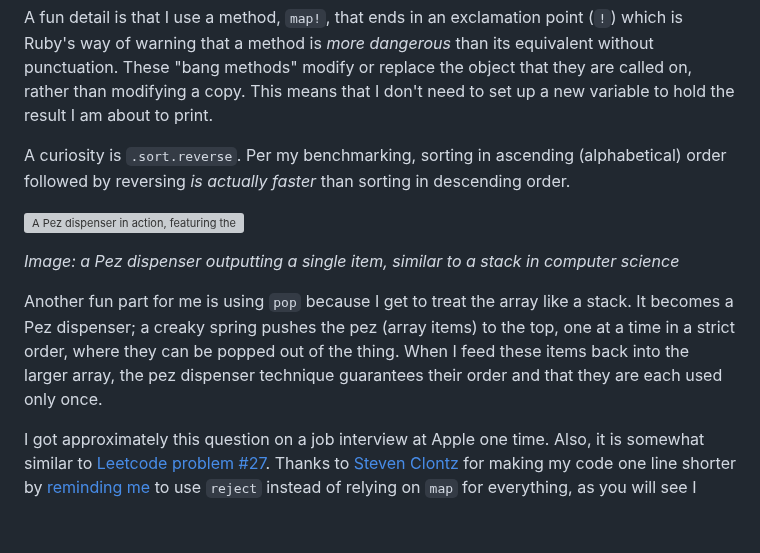
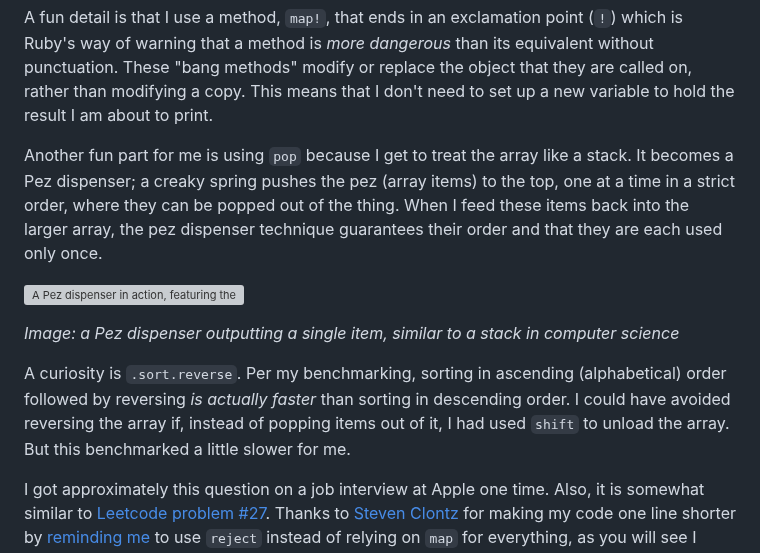
Before and after one commit to jskinne3/portfolio, a Markdown page: blog/ruby_tricks.md, the part around the change. Rendered like a GitHub page; blank space fills up the shorter version; grey boxes are pictures that could not be loaded.

Commit message:
Add note about stack order

```diff
--- a/blog/ruby_tricks.md
+++ b/blog/ruby_tricks.md
@@ -51,13 +51,13 @@ puts array.inspect
 
 A fun detail is that I use a method, `map!`, that ends in an exclamation point (`!`) which is Ruby's way of warning that a method is *more dangerous* than its equivalent without punctuation. These "bang methods" modify or replace the object that they are called on, rather than modifying a copy. This means that I don't need to set up a new variable to hold the result I am about to print.
 
-A curiosity is `.sort.reverse`. Per my benchmarking, sorting in ascending (alphabetical) order followed by reversing *is actually faster* than sorting in descending order.
+Another fun part for me is using `pop` because I get to treat the array like a stack. It becomes a Pez dispenser; a creaky spring pushes the pez (array items) to the top, one at a time in a strict order, where they can be popped out of the thing. When I feed these items back into the larger array, the pez dispenser technique guarantees their order and that they are each used only once.
 
 ![A Pez dispenser in action, featuring the head of Hello Kitty](/img/pez_dispenser.jpg)
 
 *Image: a Pez dispenser outputting a single item, similar to a stack in computer science*
 
-Another fun part for me is using `pop` because I get to treat the array like a stack. It becomes a Pez dispenser; a creaky spring pushes the pez (array items) to the top, one at a time in a strict order, where they can be popped out of the thing. When I feed these items back into the larger array, the pez dispenser technique guarantees their order and that they are each used only once.
+A curiosity is `.sort.reverse`. Per my benchmarking, sorting in ascending (alphabetical) order followed by reversing *is actually faster* than sorting in descending order. I could have avoided reversing the array if, instead of popping items out of it, I had used `shift` to unload the array. But this benchmarked a little slower for me.
 
 I got approximately this question on a job interview at Apple one time. Also, it is somewhat similar to [Leetcode problem #27](https://leetcode.com/problems/remove-element/). Thanks to [Steven Clontz](https://clontz.org/) for making my code one line shorter by [reminding me](https://bsky.app/profile/clontz.org/post/3lsfdppqcvs2o) to use `reject` instead of relying on `map` for everything, as you will see I always do.
 
```
